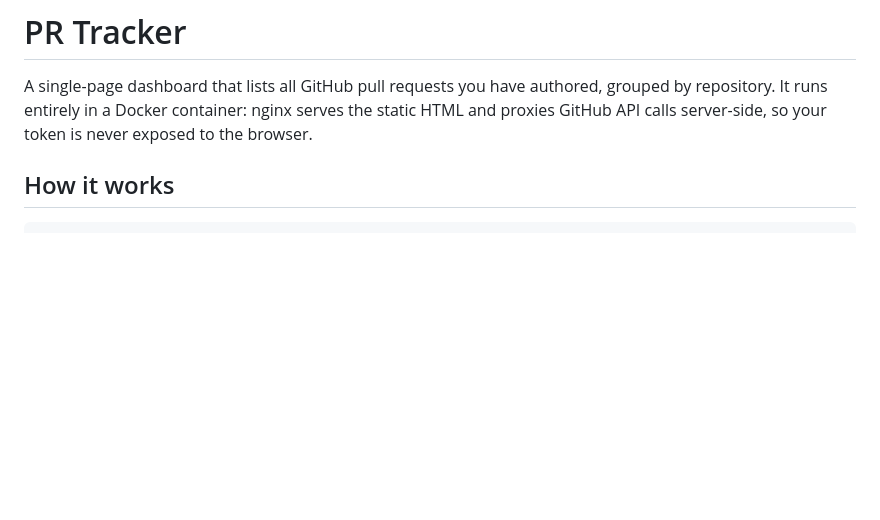
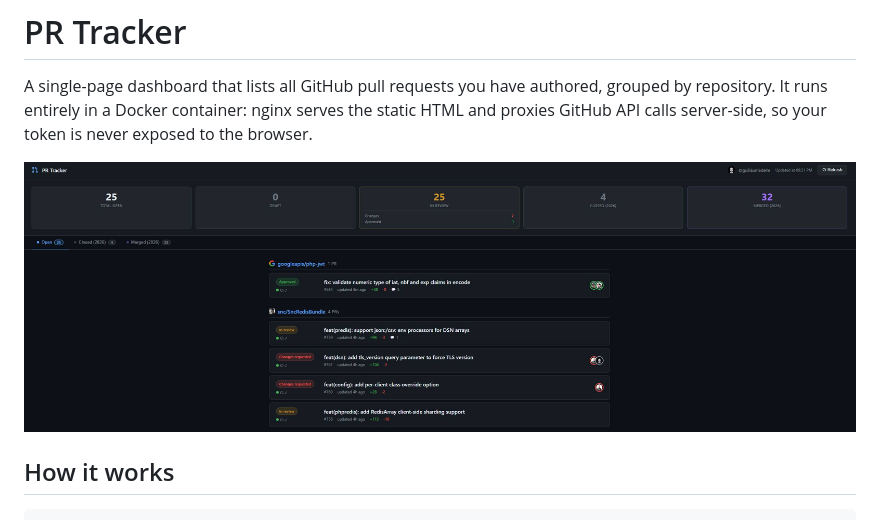
Before and after one commit to guillaumedelre/gh-pr-tracker, a Markdown page: README.md, the part around the change. Rendered like a GitHub page; pictures changed too: screenshot.jpg (added); blank space fills up the shorter version.

Commit message:
docs: add dashboard screenshot to README
Signed-off-by: Guillaume Delré <delre.guillaume@gmail.com>

```diff
--- a/README.md
+++ b/README.md
@@ -1,6 +1,8 @@
 # PR Tracker
 
 A single-page dashboard that lists all GitHub pull requests you have authored, grouped by repository. It runs entirely in a Docker container: nginx serves the static HTML and proxies GitHub API calls server-side, so your token is never exposed to the browser.
+
+![Dashboard screenshot](screenshot.jpg)
 
 ## How it works
 
```
